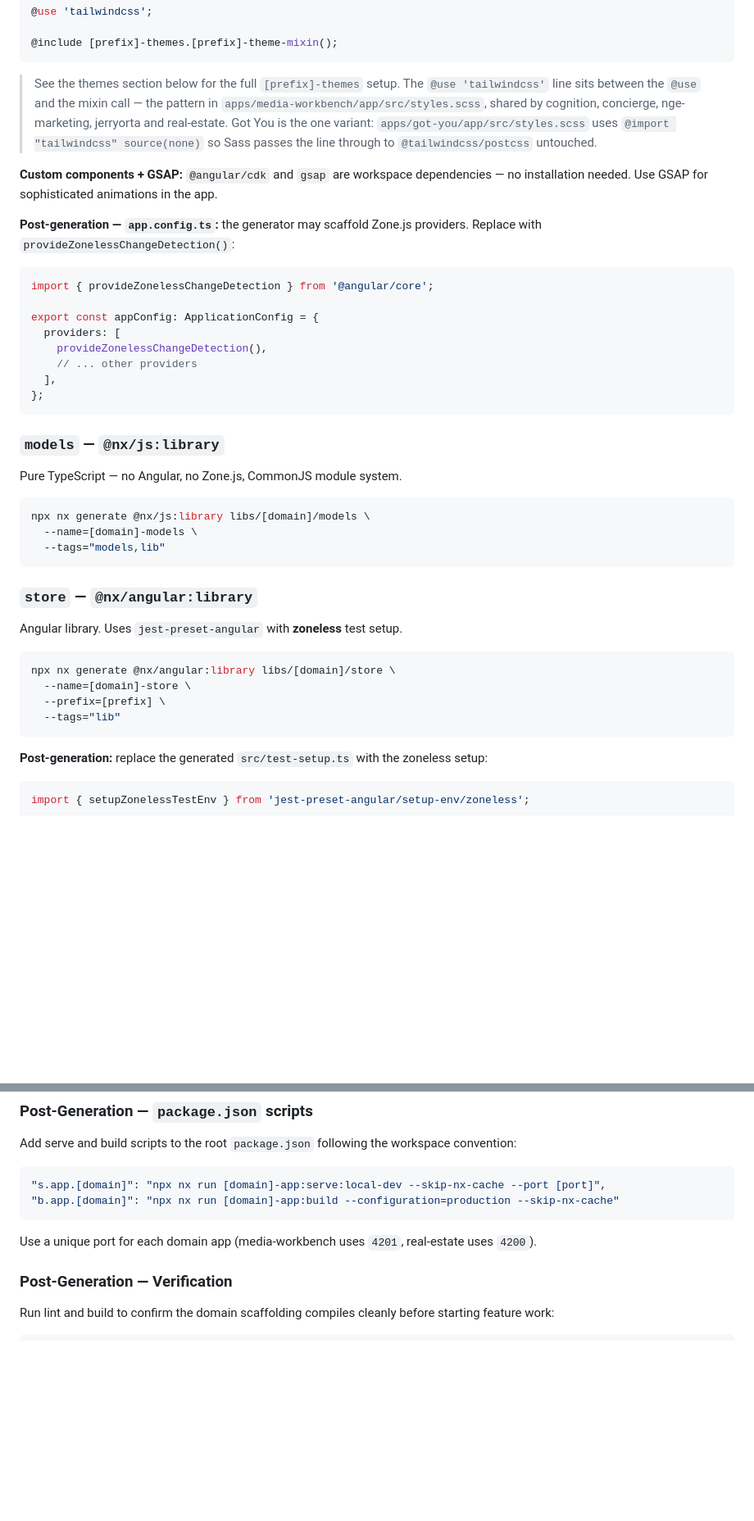
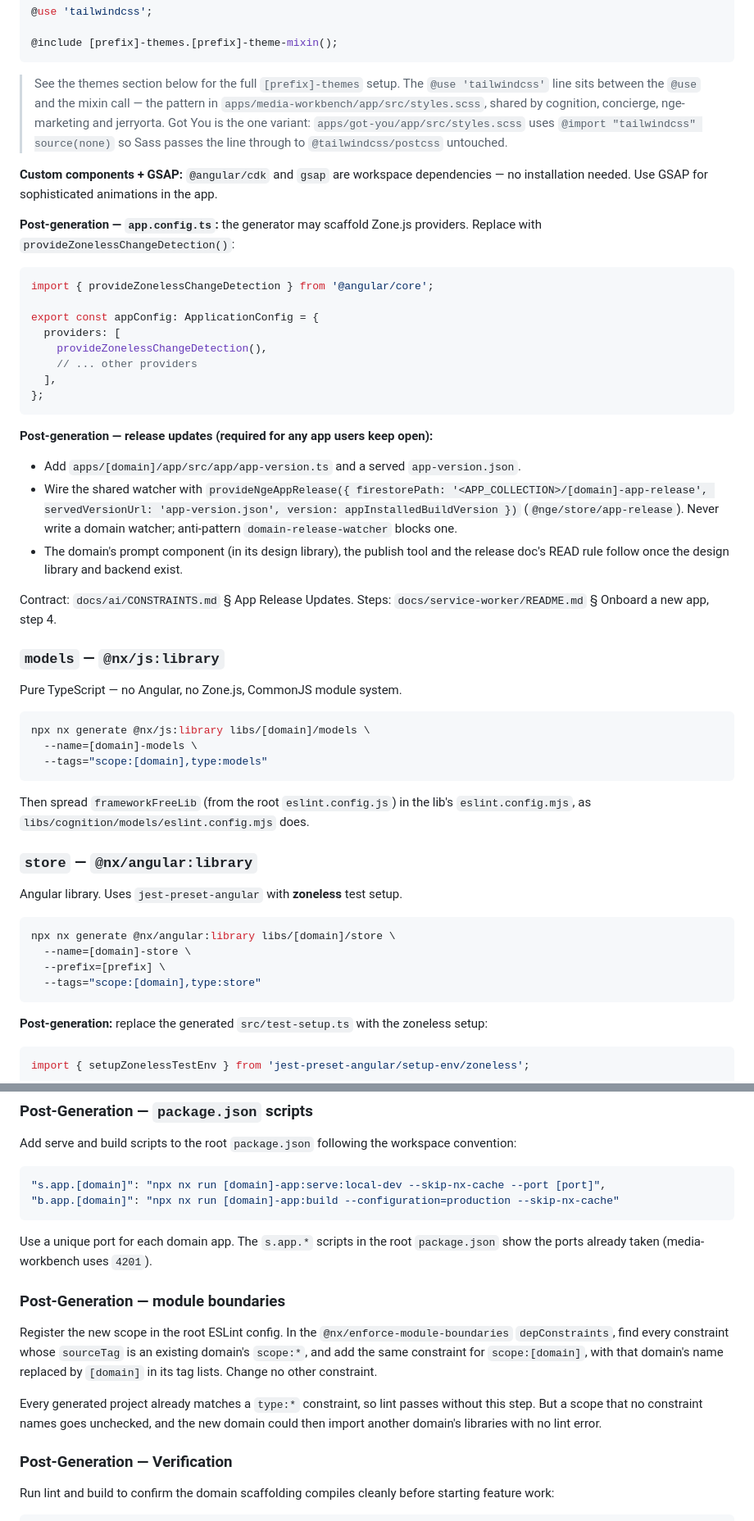
Before and after one commit to jerryorta/ngx-experiments, a Markdown page: docs/reference/domain-library-set.md, 2 parts joined by grey strips. Shown at 82% size. GitHub-like rendering; blank space fills up the shorter version.

````diff
--- a/docs/reference/domain-library-set.md
+++ b/docs/reference/domain-library-set.md
@@ -242,7 +242,7 @@ Tailwind classes used in `ui`, `design-library`, and any other lib consumed by t
 @include [prefix]-themes.[prefix]-theme-mixin();
 ```
 
-> See the themes section below for the full `[prefix]-themes` setup. The `@use 'tailwindcss'` line sits between the `@use` and the mixin call — the pattern in `apps/media-workbench/app/src/styles.scss`, shared by cognition, concierge, nge-marketing, jerryorta and real-estate. Got You is the one variant: `apps/got-you/app/src/styles.scss` uses `@import "tailwindcss" source(none)` so Sass passes the line through to `@tailwindcss/postcss` untouched.
+> See the themes section below for the full `[prefix]-themes` setup. The `@use 'tailwindcss'` line sits between the `@use` and the mixin call — the pattern in `apps/media-workbench/app/src/styles.scss`, shared by cognition, concierge, nge-marketing and jerryorta. Got You is the one variant: `apps/got-you/app/src/styles.scss` uses `@import "tailwindcss" source(none)` so Sass passes the line through to `@tailwindcss/postcss` untouched.
 
 **Custom components + GSAP:** `@angular/cdk` and `gsap` are workspace dependencies — no installation needed. Use GSAP for sophisticated animations in the app.
 
@@ -259,6 +259,13 @@ export const appConfig: ApplicationConfig = {
 };
 ```
 
+**Post-generation — release updates (required for any app users keep open):**
+- Add `apps/[domain]/app/src/app/app-version.ts` and a served `app-version.json`.
+- Wire the shared watcher with `provideNgeAppRelease({ firestorePath: '<APP_COLLECTION>/[domain]-app-release', servedVersionUrl: 'app-version.json', version: appInstalledBuildVersion })` (`@nge/store/app-release`). Never write a domain watcher; anti-pattern `domain-release-watcher` blocks one.
+- The domain's prompt component (in its design library), the publish tool and the release doc's READ rule follow once the design library and backend exist.
+
+Contract: `docs/ai/CONSTRAINTS.md` § App Release Updates. Steps: `docs/service-worker/README.md` § Onboard a new app, step 4.
+
 ### `models` — `@nx/js:library`
 
 Pure TypeScript — no Angular, no Zone.js, CommonJS module system.
@@ -266,8 +273,10 @@ Pure TypeScript — no Angular, no Zone.js, CommonJS module system.
 ```bash
 npx nx generate @nx/js:library libs/[domain]/models \
   --name=[domain]-models \
-  --tags="models,lib"
+  --tags="scope:[domain],type:models"
 ```
+
+Then spread `frameworkFreeLib` (from the root `eslint.config.js`) in the lib's `eslint.config.mjs`, as `libs/cognition/models/eslint.config.mjs` does.
 
 ### `store` — `@nx/angular:library`
 
@@ -277,7 +286,7 @@ Angular library. Uses `jest-preset-angular` with **zoneless** test setup.
 npx nx generate @nx/angular:library libs/[domain]/store \
   --name=[domain]-store \
   --prefix=[prefix] \
-  --tags="lib"
+  --tags="scope:[domain],type:store"
 ```
 
 **Post-generation:** replace the generated `src/test-setup.ts` with the zoneless setup:
@@ -534,7 +553,13 @@ Add serve and build scripts to the root `package.json` following the workspace c
 "b.app.[domain]": "npx nx run [domain]-app:build --configuration=production --skip-nx-cache"
 ```
 
-Use a unique port for each domain app (media-workbench uses `4201`, real-estate uses `4200`).
+Use a unique port for each domain app. The `s.app.*` scripts in the root `package.json` show the ports already taken (media-workbench uses `4201`).
+
+### Post-Generation — module boundaries
+
+Register the new scope in the root ESLint config. In the `@nx/enforce-module-boundaries` `depConstraints`, find every constraint whose `sourceTag` is an existing domain's `scope:*`, and add the same constraint for `scope:[domain]`, with that domain's name replaced by `[domain]` in its tag lists. Change no other constraint.
+
+Every generated project already matches a `type:*` constraint, so lint passes without this step. But a scope that no constraint names goes unchecked, and the new domain could then import another domain's libraries with no lint error.
 
 ### Post-Generation — Verification
 
````
Also changed, not shown: other parts of docs/reference/domain-library-set.md (+32 -23 lines).
